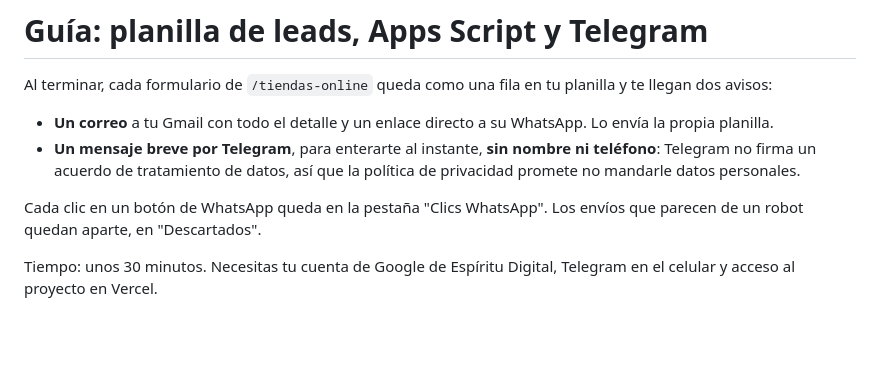
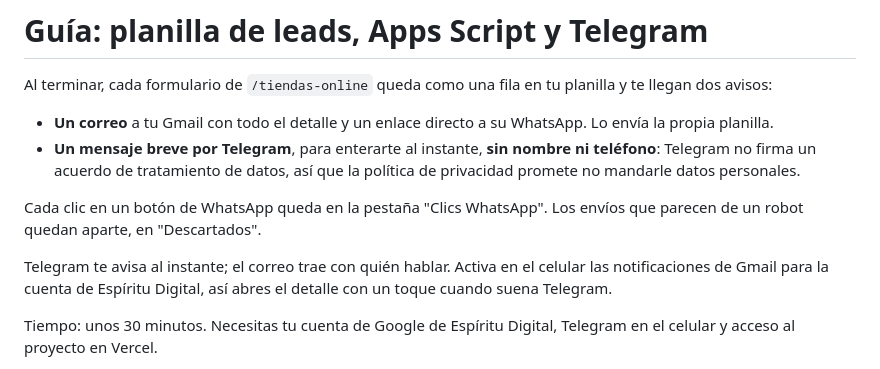
Before and after one commit to cristiansanchez1003-blip/espiritudigital, a Markdown page: docs/apps-script-guia.md, the part around the change. Drawn GitHub-style; blank space fills up the shorter version.

Commit message:
Guía de la planilla: notificaciones de Gmail en el celular
Co-Authored-By: Claude Opus 5.5 <noreply@anthropic.com>
Claude-Session: https://claude.ai/code/session_01GbdrLrdNRTY1agvE1dHmze

```diff
--- a/docs/apps-script-guia.md
+++ b/docs/apps-script-guia.md
@@ -6,6 +6,8 @@ Al terminar, cada formulario de `/tiendas-online` queda como una fila en tu plan
 - **Un mensaje breve por Telegram**, para enterarte al instante, **sin nombre ni teléfono**: Telegram no firma un acuerdo de tratamiento de datos, así que la política de privacidad promete no mandarle datos personales.
 
 Cada clic en un botón de WhatsApp queda en la pestaña "Clics WhatsApp". Los envíos que parecen de un robot quedan aparte, en "Descartados".
+
+Telegram te avisa al instante; el correo trae con quién hablar. Activa en el celular las notificaciones de Gmail para la cuenta de Espíritu Digital, así abres el detalle con un toque cuando suena Telegram.
 
 Tiempo: unos 30 minutos. Necesitas tu cuenta de Google de Espíritu Digital, Telegram en el celular y acceso al proyecto en Vercel.
 
```
